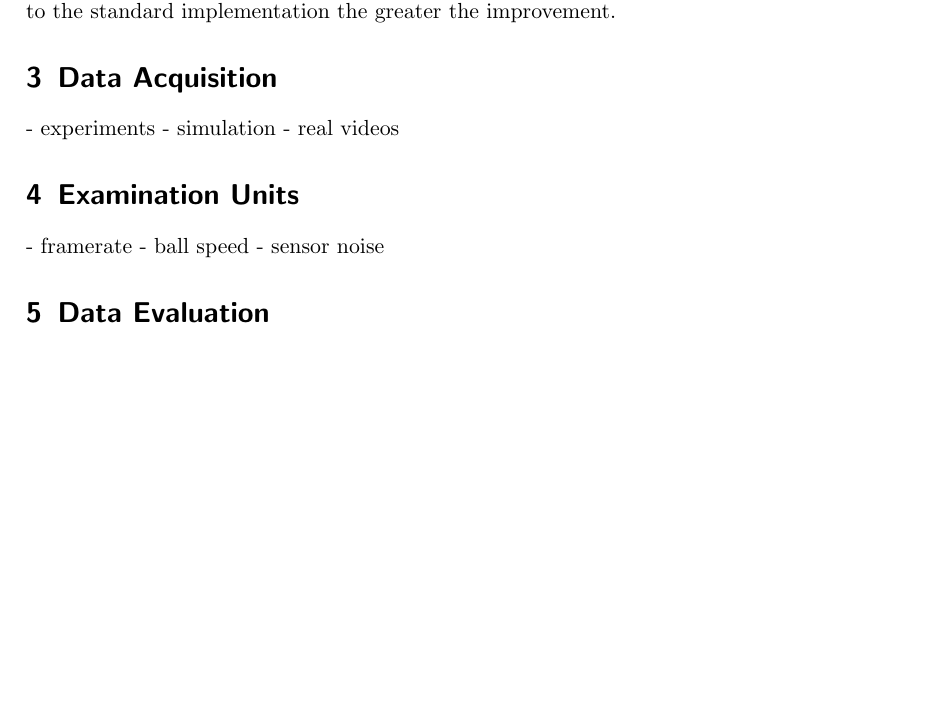
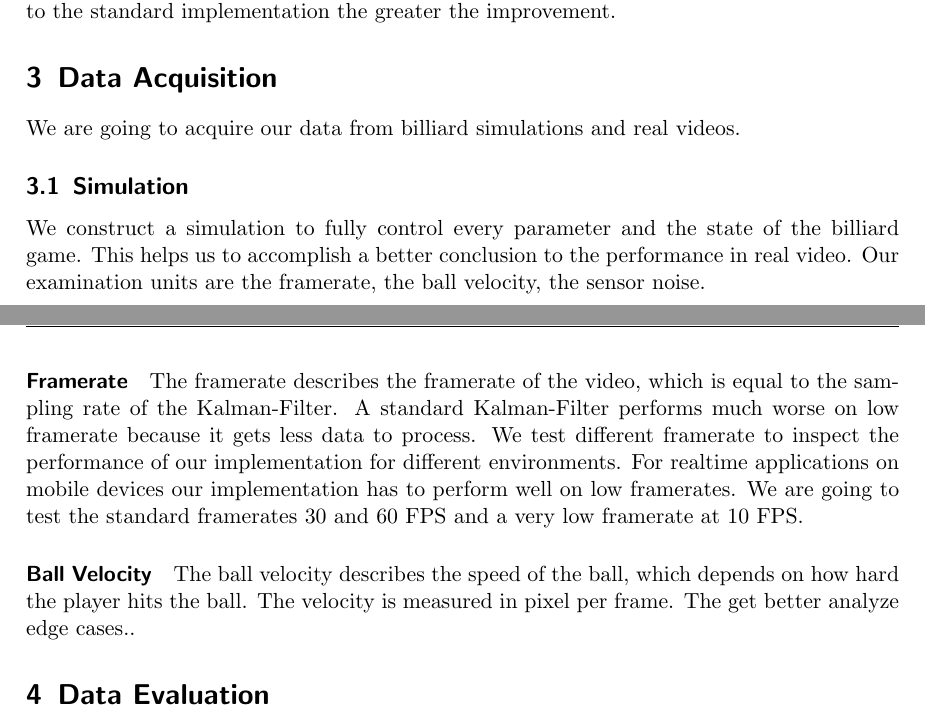
Before and after one commit to hotpot-code/pool-prediction, a LaTeX document (researchPaper/researchDesign.tex): part of page 1 of 2 before the commit and two parts of pages 1 and 2 of 2 after it, the two joined at a grey line, cut so that both start at the same text, the shorter picture padded with empty space. Compiled offline with pdfLaTeX.

Commit message:
data acquisation

```diff
--- a/researchPaper/researchDesign.tex
+++ b/researchPaper/researchDesign.tex
@@ -72,15 +72,27 @@ The smaller the mse of our Kalman-Filter compared to the standard implementation
 
 \section{Data Acquisition}
 
-- experiments
-- simulation
-- real videos
+We are going to acquire our data from billiard simulations and real videos.
 
-\section{Examination Units}
+\subsection{Simulation}
 
-- framerate
-- ball speed
-- sensor noise
+We construct a simulation to fully control every parameter and the state of the billiard game.
+This helps us to accomplish a better conclusion to the performance in real video.
+Our examination units are the framerate, the ball velocity, the sensor noise.
+
+\paragraph{Framerate}
+
+The framerate describes the framerate of the video, which is equal to the sampling rate of the Kalman-Filter.
+A standard Kalman-Filter performs much worse on low framerate because it gets less data to process.
+We test different framerate to inspect the performance of our implementation for different environments.
+For realtime applications on mobile devices our implementation has to perform well on low framerates.
+We are going to test the standard framerates 30 and 60 FPS and a very low framerate at 10 FPS.
+
+\paragraph{Ball Velocity}
+
+The ball velocity describes the speed of the ball, which depends on how hard the player hits the ball.
+The velocity is measured in pixel per frame.
+The get better analyze edge cases..
 
 \section{Data Evaluation}
 
```
Also changed, not shown: researchPaper/researchDesign.pdf.
